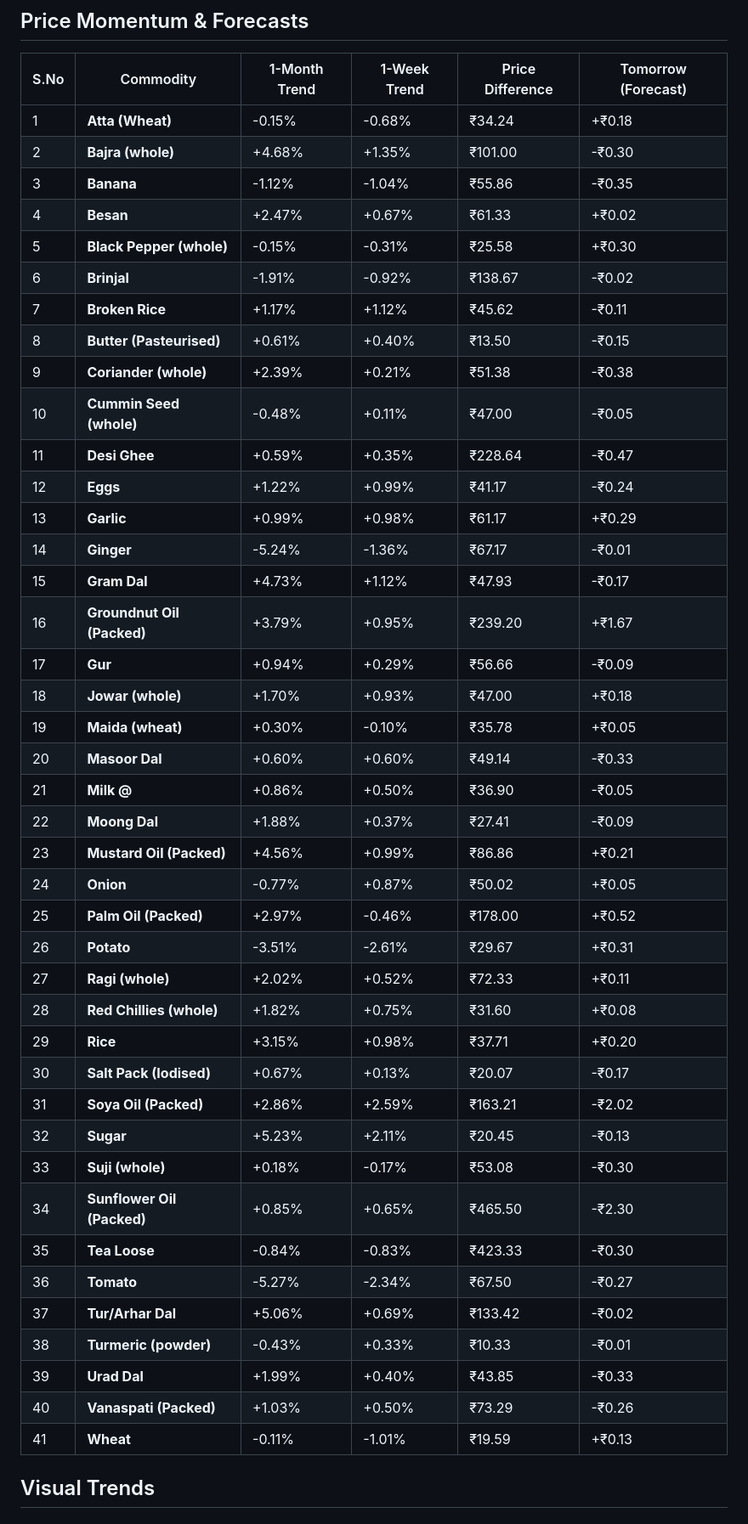
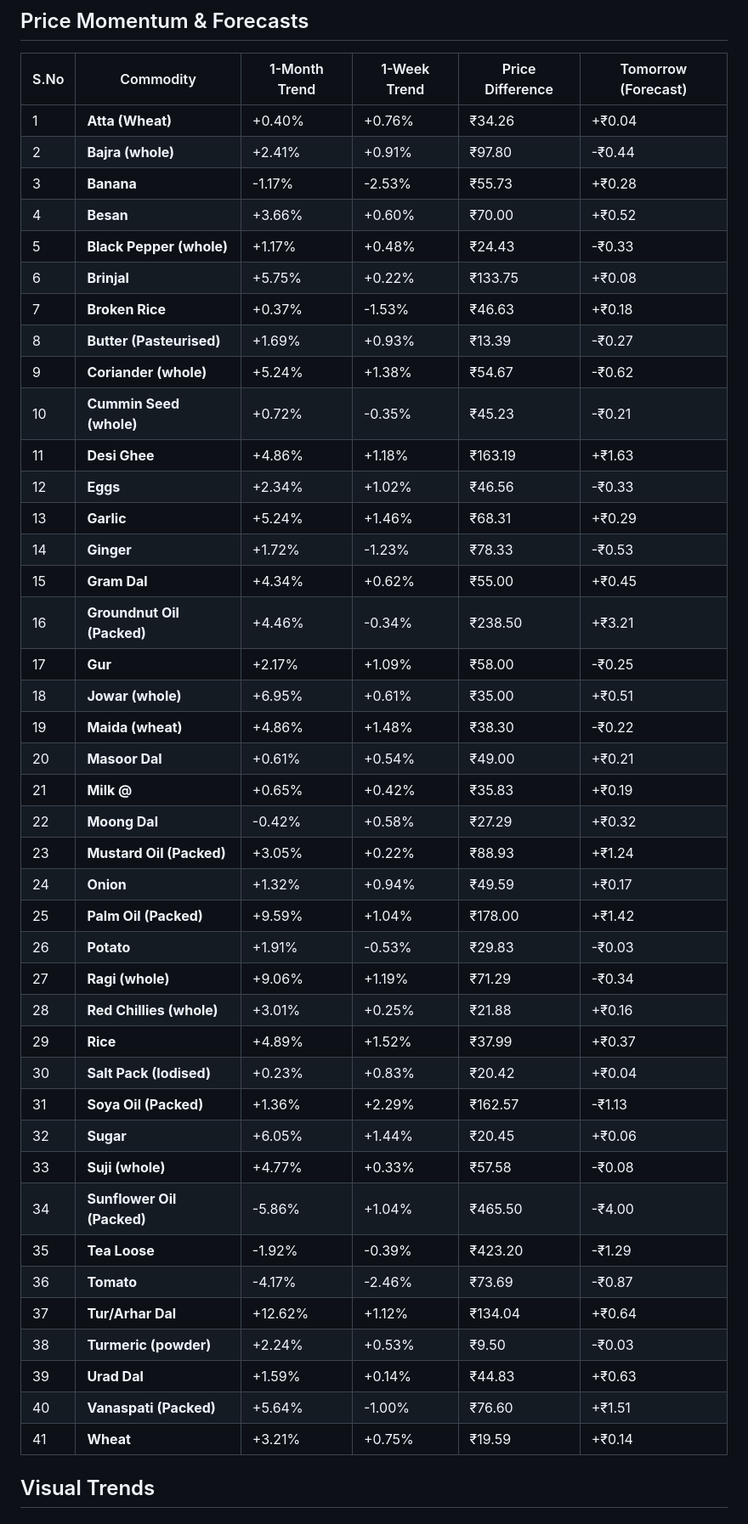
Before and after one commit to Raunak-Singh-Negi/AgriPulse, a Markdown page: README.md, the part around one of its changes. Shown at 85% size. GitHub-like rendering.

```diff
--- a/README.md
+++ b/README.md
@@ -8,47 +8,47 @@ This automated engine tracks wholesale prices across India and uses Machine Lear
 ##  Price Momentum & Forecasts
 | S.No | Commodity | 1-Month Trend | 1-Week Trend | Price Difference | Tomorrow (Forecast) |
 |---|---|---|---|---|---|
-| 1 | **Atta (Wheat)** | -0.15% | -0.68% | ₹34.24 | +₹0.18 |
-| 2 | **Bajra (whole)** | +4.68% | +1.35% | ₹101.00 | -₹0.30 |
-| 3 | **Banana** | -1.12% | -1.04% | ₹55.86 | -₹0.35 |
-| 4 | **Besan** | +2.47% | +0.67% | ₹61.33 | +₹0.02 |
-| 5 | **Black Pepper (whole)** | -0.15% | -0.31% | ₹25.58 | +₹0.30 |
-| 6 | **Brinjal** | -1.91% | -0.92% | ₹138.67 | -₹0.02 |
-| 7 | **Broken Rice** | +1.17% | +1.12% | ₹45.62 | -₹0.11 |
-| 8 | **Butter (Pasteurised)** | +0.61% | +0.40% | ₹13.50 | -₹0.15 |
-| 9 | **Coriander (whole)** | +2.39% | +0.21% | ₹51.38 | -₹0.38 |
-| 10 | **Cummin Seed (whole)** | -0.48% | +0.11% | ₹47.00 | -₹0.05 |
-| 11 | **Desi Ghee** | +0.59% | +0.35% | ₹228.64 | -₹0.47 |
-| 12 | **Eggs** | +1.22% | +0.99% | ₹41.17 | -₹0.24 |
-| 13 | **Garlic** | +0.99% | +0.98% | ₹61.17 | +₹0.29 |
-| 14 | **Ginger** | -5.24% | -1.36% | ₹67.17 | -₹0.01 |
-| 15 | **Gram Dal** | +4.73% | +1.12% | ₹47.93 | -₹0.17 |
-| 16 | **Groundnut Oil (Packed)** | +3.79% | +0.95% | ₹239.20 | +₹1.67 |
-| 17 | **Gur** | +0.94% | +0.29% | ₹56.66 | -₹0.09 |
-| 18 | **Jowar (whole)** | +1.70% | +0.93% | ₹47.00 | +₹0.18 |
-| 19 | **Maida (wheat)** | +0.30% | -0.10% | ₹35.78 | +₹0.05 |
-| 20 | **Masoor Dal** | +0.60% | +0.60% | ₹49.14 | -₹0.33 |
-| 21 | **Milk @** | +0.86% | +0.50% | ₹36.90 | -₹0.05 |
-| 22 | **Moong Dal** | +1.88% | +0.37% | ₹27.41 | -₹0.09 |
-| 23 | **Mustard Oil (Packed)** | +4.56% | +0.99% | ₹86.86 | +₹0.21 |
-| 24 | **Onion** | -0.77% | +0.87% | ₹50.02 | +₹0.05 |
-| 25 | **Palm Oil (Packed)** | +2.97% | -0.46% | ₹178.00 | +₹0.52 |
-| 26 | **Potato** | -3.51% | -2.61% | ₹29.67 | +₹0.31 |
-| 27 | **Ragi (whole)** | +2.02% | +0.52% | ₹72.33 | +₹0.11 |
-| 28 | **Red Chillies (whole)** | +1.82% | +0.75% | ₹31.60 | +₹0.08 |
-| 29 | **Rice** | +3.15% | +0.98% | ₹37.71 | +₹0.20 |
-| 30 | **Salt Pack (Iodised)** | +0.67% | +0.13% | ₹20.07 | -₹0.17 |
-| 31 | **Soya Oil (Packed)** | +2.86% | +2.59% | ₹163.21 | -₹2.02 |
-| 32 | **Sugar** | +5.23% | +2.11% | ₹20.45 | -₹0.13 |
-| 33 | **Suji (whole)** | +0.18% | -0.17% | ₹53.08 | -₹0.30 |
-| 34 | **Sunflower Oil (Packed)** | +0.85% | +0.65% | ₹465.50 | -₹2.30 |
-| 35 | **Tea Loose** | -0.84% | -0.83% | ₹423.33 | -₹0.30 |
-| 36 | **Tomato** | -5.27% | -2.34% | ₹67.50 | -₹0.27 |
-| 37 | **Tur/Arhar Dal** | +5.06% | +0.69% | ₹133.42 | -₹0.02 |
-| 38 | **Turmeric (powder)** | -0.43% | +0.33% | ₹10.33 | -₹0.01 |
-| 39 | **Urad Dal** | +1.99% | +0.40% | ₹43.85 | -₹0.33 |
-| 40 | **Vanaspati (Packed)** | +1.03% | +0.50% | ₹73.29 | -₹0.26 |
-| 41 | **Wheat** | -0.11% | -1.01% | ₹19.59 | +₹0.13 |
+| 1 | **Atta (Wheat)** | +0.40% | +0.76% | ₹34.26 | +₹0.04 |
+| 2 | **Bajra (whole)** | +2.41% | +0.91% | ₹97.80 | -₹0.44 |
+| 3 | **Banana** | -1.17% | -2.53% | ₹55.73 | +₹0.28 |
+| 4 | **Besan** | +3.66% | +0.60% | ₹70.00 | +₹0.52 |
+| 5 | **Black Pepper (whole)** | +1.17% | +0.48% | ₹24.43 | -₹0.33 |
+| 6 | **Brinjal** | +5.75% | +0.22% | ₹133.75 | +₹0.08 |
+| 7 | **Broken Rice** | +0.37% | -1.53% | ₹46.63 | +₹0.18 |
+| 8 | **Butter (Pasteurised)** | +1.69% | +0.93% | ₹13.39 | -₹0.27 |
+| 9 | **Coriander (whole)** | +5.24% | +1.38% | ₹54.67 | -₹0.62 |
+| 10 | **Cummin Seed (whole)** | +0.72% | -0.35% | ₹45.23 | -₹0.21 |
+| 11 | **Desi Ghee** | +4.86% | +1.18% | ₹163.19 | +₹1.63 |
+| 12 | **Eggs** | +2.34% | +1.02% | ₹46.56 | -₹0.33 |
+| 13 | **Garlic** | +5.24% | +1.46% | ₹68.31 | +₹0.29 |
+| 14 | **Ginger** | +1.72% | -1.23% | ₹78.33 | -₹0.53 |
+| 15 | **Gram Dal** | +4.34% | +0.62% | ₹55.00 | +₹0.45 |
+| 16 | **Groundnut Oil (Packed)** | +4.46% | -0.34% | ₹238.50 | +₹3.21 |
+| 17 | **Gur** | +2.17% | +1.09% | ₹58.00 | -₹0.25 |
+| 18 | **Jowar (whole)** | +6.95% | +0.61% | ₹35.00 | +₹0.51 |
+| 19 | **Maida (wheat)** | +4.86% | +1.48% | ₹38.30 | -₹0.22 |
+| 20 | **Masoor Dal** | +0.61% | +0.54% | ₹49.00 | +₹0.21 |
+| 21 | **Milk @** | +0.65% | +0.42% | ₹35.83 | +₹0.19 |
+| 22 | **Moong Dal** | -0.42% | +0.58% | ₹27.29 | +₹0.32 |
+| 23 | **Mustard Oil (Packed)** | +3.05% | +0.22% | ₹88.93 | +₹1.24 |
+| 24 | **Onion** | +1.32% | +0.94% | ₹49.59 | +₹0.17 |
+| 25 | **Palm Oil (Packed)** | +9.59% | +1.04% | ₹178.00 | +₹1.42 |
+| 26 | **Potato** | +1.91% | -0.53% | ₹29.83 | -₹0.03 |
+| 27 | **Ragi (whole)** | +9.06% | +1.19% | ₹71.29 | -₹0.34 |
+| 28 | **Red Chillies (whole)** | +3.01% | +0.25% | ₹21.88 | +₹0.16 |
+| 29 | **Rice** | +4.89% | +1.52% | ₹37.99 | +₹0.37 |
+| 30 | **Salt Pack (Iodised)** | +0.23% | +0.83% | ₹20.42 | +₹0.04 |
+| 31 | **Soya Oil (Packed)** | +1.36% | +2.29% | ₹162.57 | -₹1.13 |
+| 32 | **Sugar** | +6.05% | +1.44% | ₹20.45 | +₹0.06 |
+| 33 | **Suji (whole)** | +4.77% | +0.33% | ₹57.58 | -₹0.08 |
+| 34 | **Sunflower Oil (Packed)** | -5.86% | +1.04% | ₹465.50 | -₹4.00 |
+| 35 | **Tea Loose** | -1.92% | -0.39% | ₹423.20 | -₹1.29 |
+| 36 | **Tomato** | -4.17% | -2.46% | ₹73.69 | -₹0.87 |
+| 37 | **Tur/Arhar Dal** | +12.62% | +1.12% | ₹134.04 | +₹0.64 |
+| 38 | **Turmeric (powder)** | +2.24% | +0.53% | ₹9.50 | -₹0.03 |
+| 39 | **Urad Dal** | +1.59% | +0.14% | ₹44.83 | +₹0.63 |
+| 40 | **Vanaspati (Packed)** | +5.64% | -1.00% | ₹76.60 | +₹1.51 |
+| 41 | **Wheat** | +3.21% | +0.75% | ₹19.59 | +₹0.14 |
 
 
 ##  Visual Trends
```
Also changed, not shown: other parts of README.md (+43 -43 lines), report_images/30_day_trend.png, report_images/top_arbitrage.png, 1 other file.
